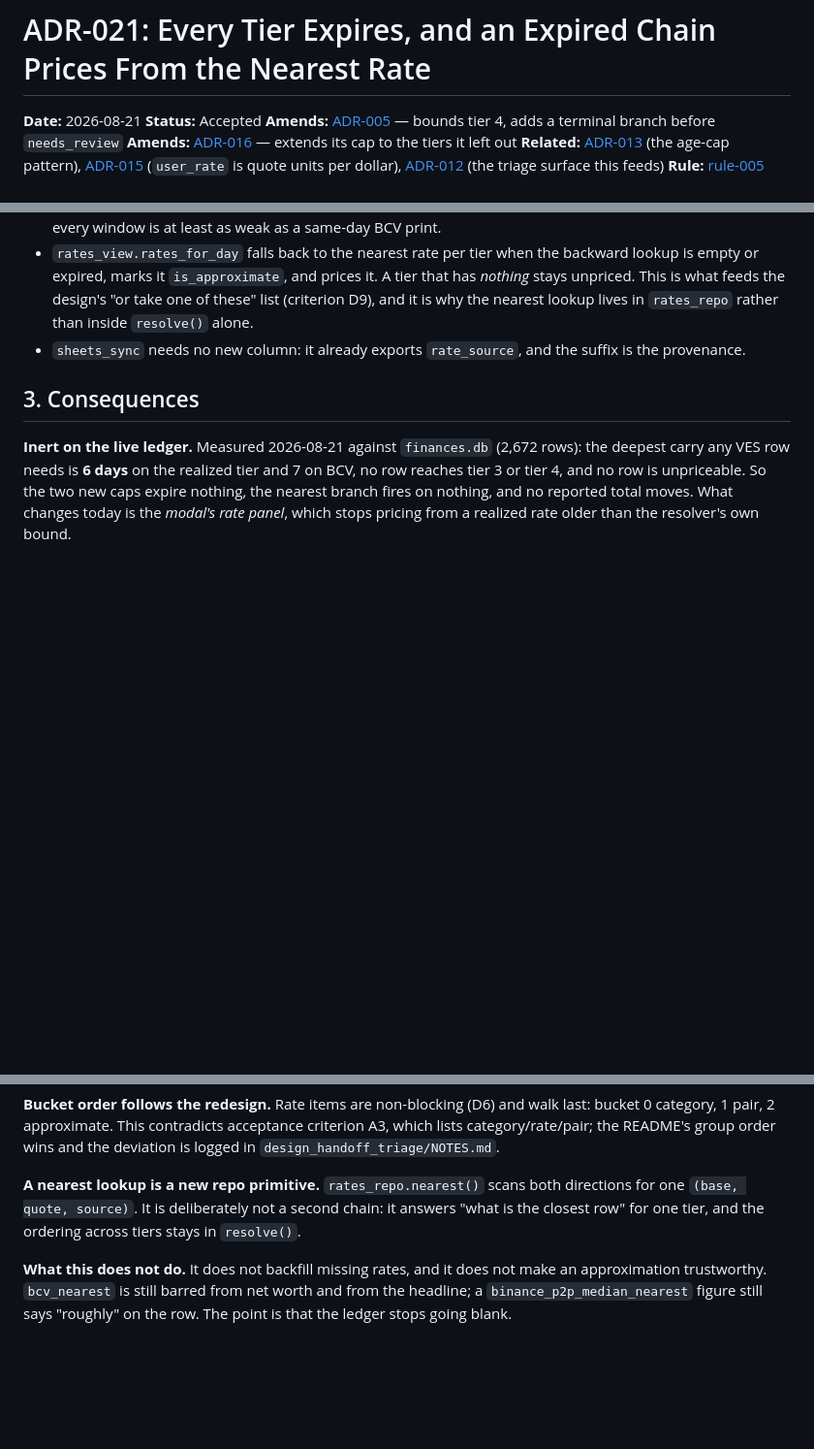
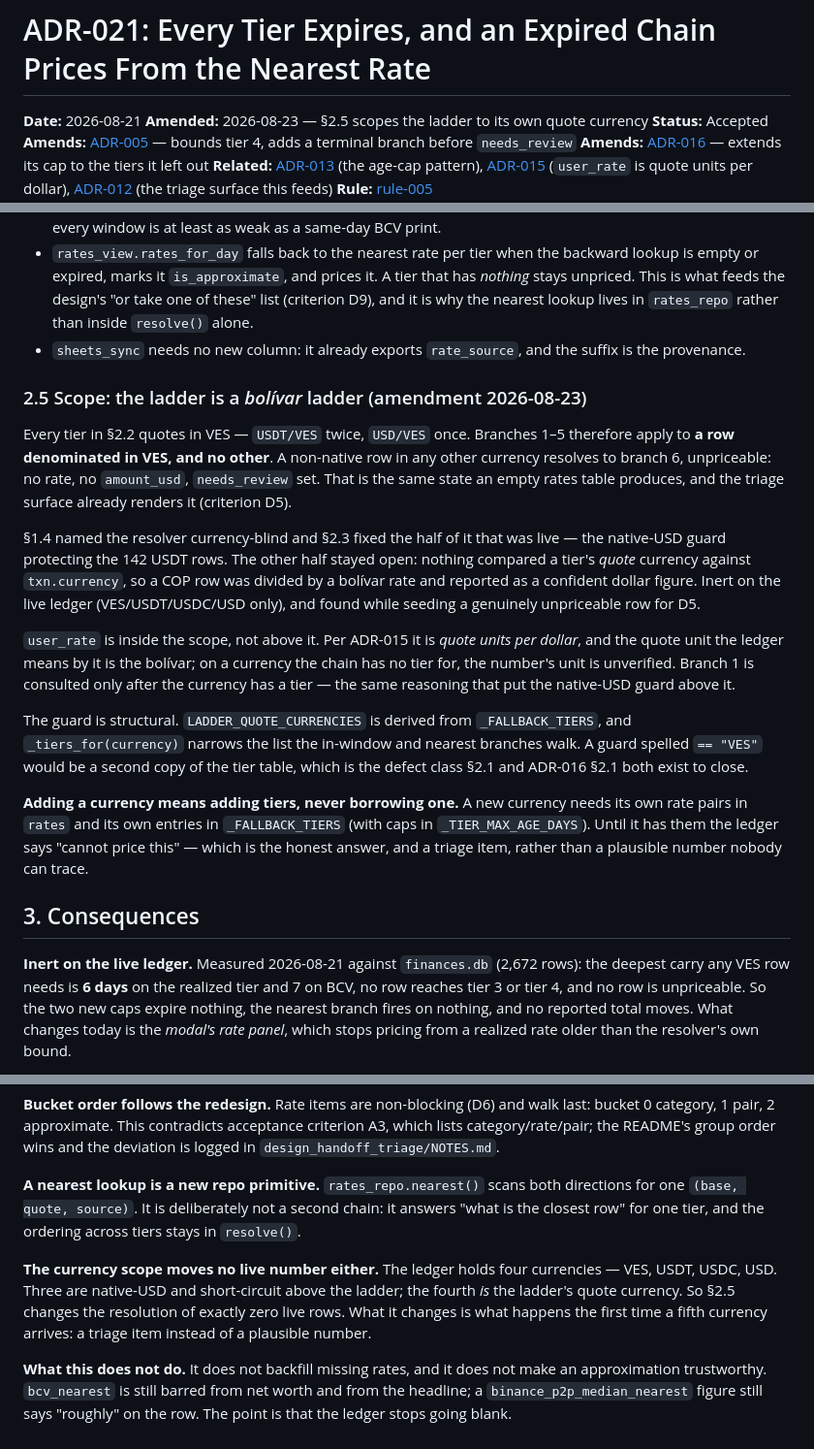
Before and after one commit to julioccorderoc/finances_reporting, a Markdown page: docs/ADR/ADR-021-nearest-rate-approximate-pricing.md, 3 parts joined by grey strips. Shown at 97% size. Drawn GitHub-style; blank space fills up the shorter version.

Commit message:
docs(adr-021): §2.5 — the ladder is scoped to its own quote currency
Records the reasoning behind 57b7558: every tier quotes in VES, so
branches 1-5 apply to a VES row and no other; a non-native row in any
other currency resolves unpriceable. `user_rate` is inside the scope, not
above it — per ADR-015 it is quote units per dollar, and outside the
ladder its unit is unverified.

Adding a currency means adding rate pairs and tier entries, never
borrowing another currency's. The guard is derived from `_FALLBACK_TIERS`
so it cannot become a second copy of the tier table — the defect class
§2.1 and ADR-016 §2.1 both close.

Also flips the `design_handoff_triage/NOTES.md` entry from "real defect,
out of scope" to fixed, with the commit.

Co-Authored-By: Claude Opus 5 (1M context) <noreply@anthropic.com>

```diff
--- a/docs/ADR/ADR-021-nearest-rate-approximate-pricing.md
+++ b/docs/ADR/ADR-021-nearest-rate-approximate-pricing.md
@@ -1,6 +1,7 @@
 # ADR-021: Every Tier Expires, and an Expired Chain Prices From the Nearest Rate
 
 **Date:** 2026-08-21
+**Amended:** 2026-08-23 — §2.5 scopes the ladder to its own quote currency
 **Status:** Accepted
 **Amends:** [ADR-005](./ADR-005-rate-resolution-priority.md) — bounds tier 4, adds a terminal branch before `needs_review`
 **Amends:** [ADR-016](./ADR-016-p2p-median-max-age.md) — extends its cap to the tiers it left out
@@ -142,6 +143,38 @@ alternative — a second literal set in `rates.py` — is the thing
 * `sheets_sync` needs no new column: it already exports `rate_source`, and the
   suffix is the provenance.
 
+### 2.5 Scope: the ladder is a *bolívar* ladder (amendment 2026-08-23)
+
+Every tier in §2.2 quotes in VES — `USDT/VES` twice, `USD/VES` once. Branches
+1–5 therefore apply to **a row denominated in VES, and no other**. A non-native
+row in any other currency resolves to branch 6, unpriceable: no rate, no
+`amount_usd`, `needs_review` set. That is the same state an empty rates table
+produces, and the triage surface already renders it (criterion D5).
+
+§1.4 named the resolver currency-blind and §2.3 fixed the half of it that was
+live — the native-USD guard protecting the 142 USDT rows. The other half stayed
+open: nothing compared a tier's *quote* currency against `txn.currency`, so a
+COP row was divided by a bolívar rate and reported as a confident dollar figure.
+Inert on the live ledger (VES/USDT/USDC/USD only), and found while seeding a
+genuinely unpriceable row for D5.
+
+`user_rate` is inside the scope, not above it. Per ADR-015 it is *quote units
+per dollar*, and the quote unit the ledger means by it is the bolívar; on a
+currency the chain has no tier for, the number's unit is unverified. Branch 1 is
+consulted only after the currency has a tier — the same reasoning that put the
+native-USD guard above it.
+
+The guard is structural. `LADDER_QUOTE_CURRENCIES` is derived from
+`_FALLBACK_TIERS`, and `_tiers_for(currency)` narrows the list the in-window and
+nearest branches walk. A guard spelled `== "VES"` would be a second copy of the
+tier table, which is the defect class §2.1 and ADR-016 §2.1 both exist to close.
+
+**Adding a currency means adding tiers, never borrowing one.** A new currency
+needs its own rate pairs in `rates` and its own entries in `_FALLBACK_TIERS`
+(with caps in `_TIER_MAX_AGE_DAYS`). Until it has them the ledger says "cannot
+price this" — which is the honest answer, and a triage item, rather than a
+plausible number nobody can trace.
+
 ## 3. Consequences
 
 **Inert on the live ledger.** Measured 2026-08-21 against `finances.db`
@@ -173,6 +206,12 @@ directions for one `(base, quote, source)`. It is deliberately not a second
 chain: it answers "what is the closest row" for one tier, and the ordering
 across tiers stays in `resolve()`.
 
+**The currency scope moves no live number either.** The ledger holds four
+currencies — VES, USDT, USDC, USD. Three are native-USD and short-circuit above
+the ladder; the fourth *is* the ladder's quote currency. So §2.5 changes the
+resolution of exactly zero live rows. What it changes is what happens the first
+time a fifth currency arrives: a triage item instead of a plausible number.
+
 **What this does not do.** It does not backfill missing rates, and it does not
 make an approximation trustworthy. `bcv_nearest` is still barred from net worth
 and from the headline; a `binance_p2p_median_nearest` figure still says
```
Also changed, not shown: design_handoff_triage/NOTES.md (+16 -6 lines).
